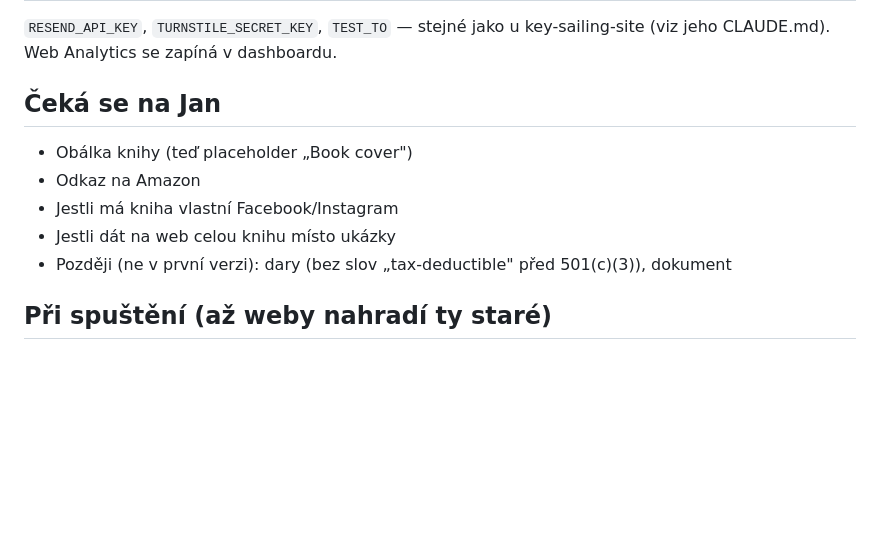
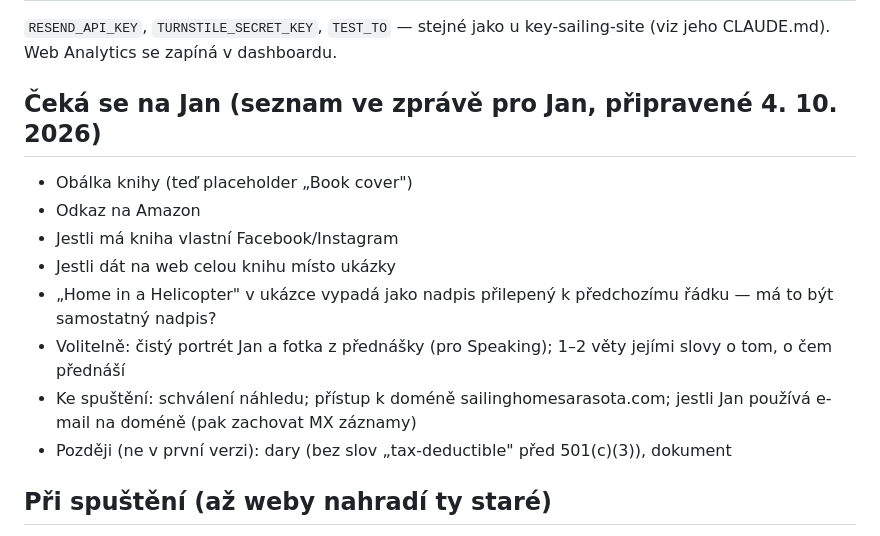
Before and after one commit to ZorroNielsen/sailing-home-sarasota-site, a Markdown page: CLAUDE.md, the part around the change. GitHub-like rendering; blank space fills up the shorter version.

Commit message:
List everything still needed from Jan in the project notes
Matches the list sent to Jan on 4 Oct 2026.

Co-Authored-By: Claude Opus 5.5 <noreply@anthropic.com>

```diff
--- a/CLAUDE.md
+++ b/CLAUDE.md
@@ -77,12 +77,18 @@ aby prohlížeče načetly novou verzi.
 `RESEND_API_KEY`, `TURNSTILE_SECRET_KEY`, `TEST_TO` — stejné jako u
 key-sailing-site (viz jeho CLAUDE.md). Web Analytics se zapíná v dashboardu.
 
-## Čeká se na Jan
+## Čeká se na Jan (seznam ve zprávě pro Jan, připravené 4. 10. 2026)
 
 - Obálka knihy (teď placeholder „Book cover")
 - Odkaz na Amazon
 - Jestli má kniha vlastní Facebook/Instagram
 - Jestli dát na web celou knihu místo ukázky
+- „Home in a Helicopter" v ukázce vypadá jako nadpis přilepený k předchozímu
+  řádku — má to být samostatný nadpis?
+- Volitelně: čistý portrét Jan a fotka z přednášky (pro Speaking);
+  1–2 věty jejími slovy o tom, o čem přednáší
+- Ke spuštění: schválení náhledu; přístup k doméně sailinghomesarasota.com;
+  jestli Jan používá e-mail na doméně (pak zachovat MX záznamy)
 - Později (ne v první verzi): dary (bez slov „tax-deductible" před
   501(c)(3)), dokument
 
```
